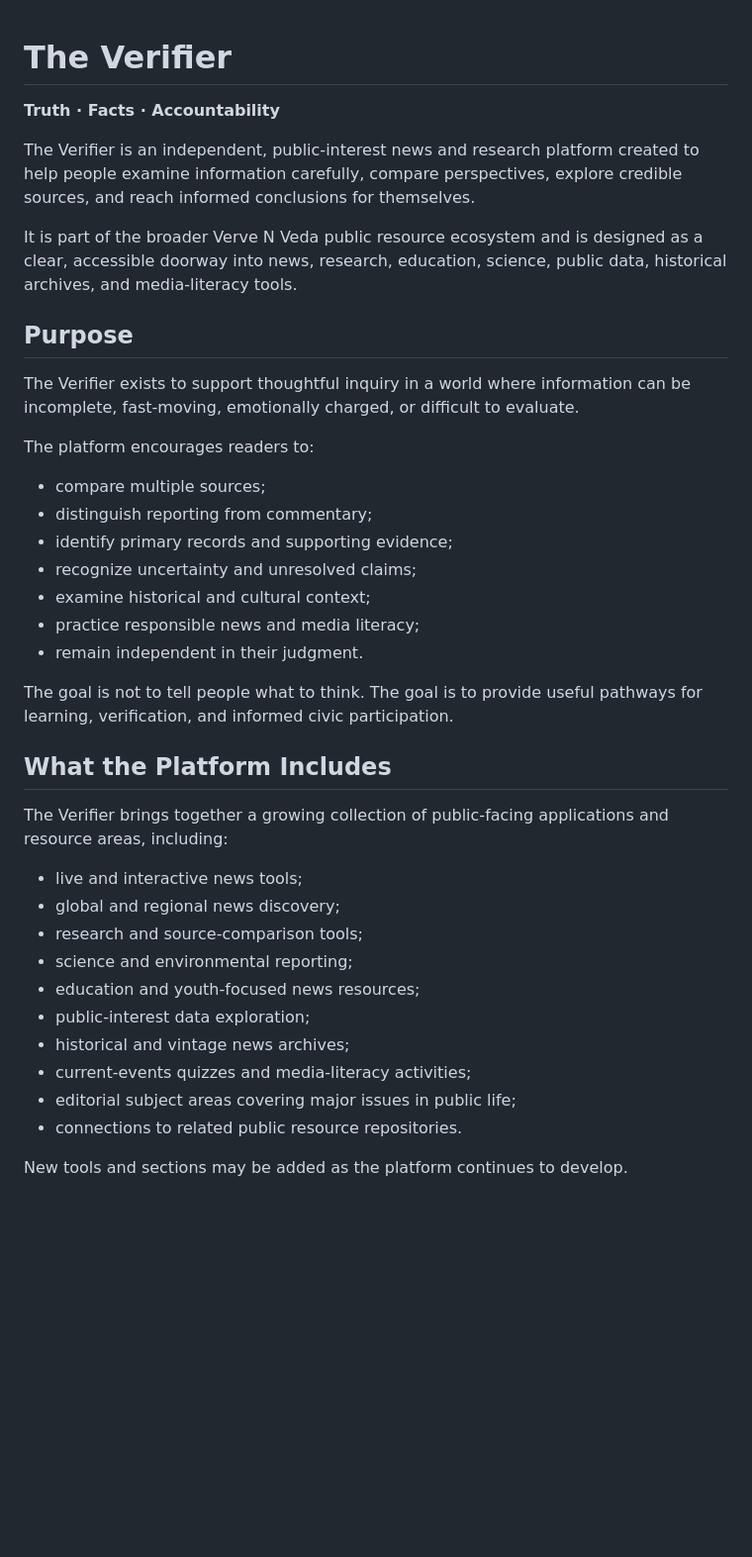
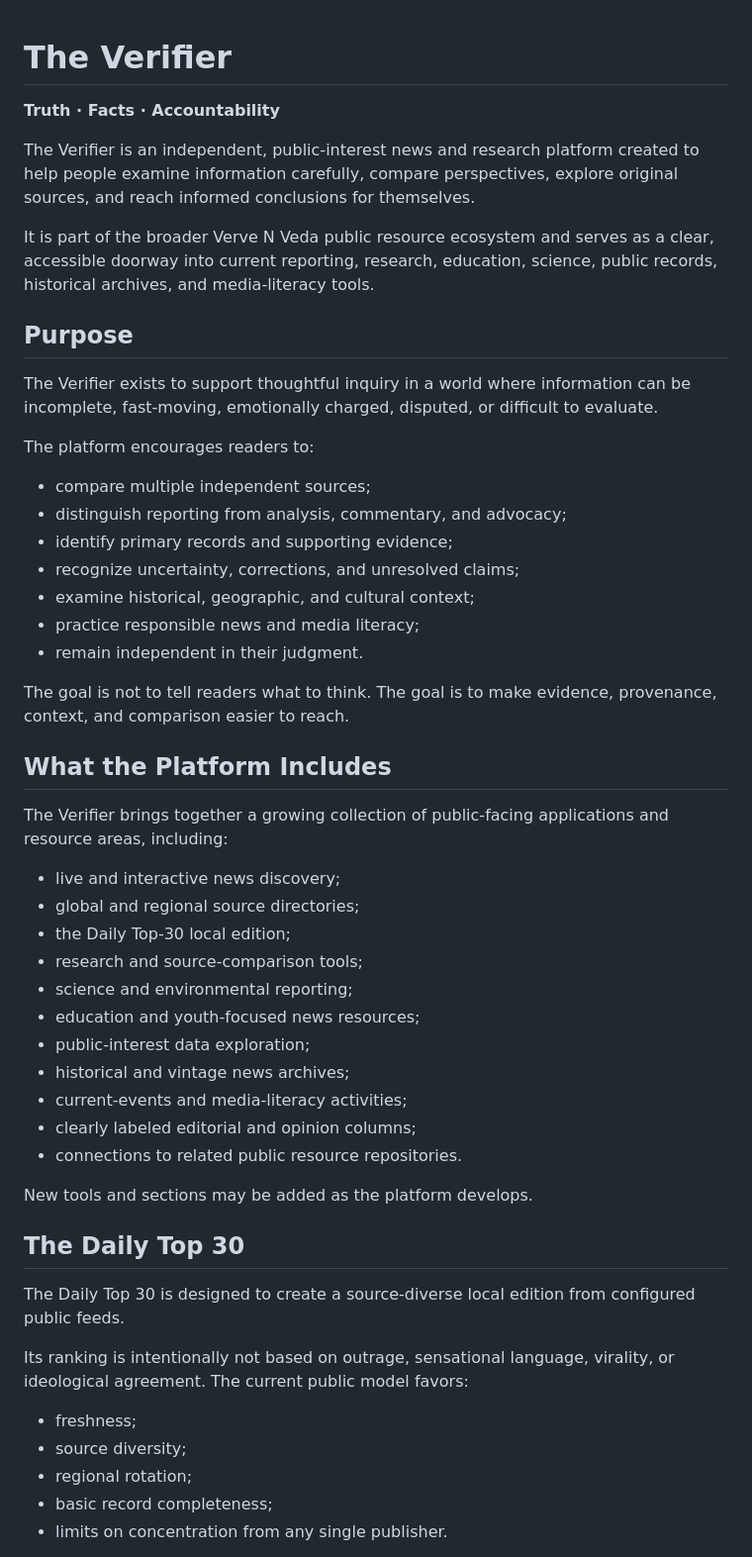
Before and after one commit to vervenveda/theverifier.github.io, a Markdown page: README.md, the part around one of its changes. Shown at 99% size. Drawn GitHub-style; blank space fills up the shorter version.

Commit message:
docs: complete README and strengthen public standards

```diff
--- a/README.md
+++ b/README.md
@@ -1,42 +1,54 @@
-
-
 # The Verifier
 
 **Truth · Facts · Accountability**
 
-The Verifier is an independent, public-interest news and research platform created to help people examine information carefully, compare perspectives, explore credible sources, and reach informed conclusions for themselves.
+The Verifier is an independent, public-interest news and research platform created to help people examine information carefully, compare perspectives, explore original sources, and reach informed conclusions for themselves.
 
-It is part of the broader Verve N Veda public resource ecosystem and is designed as a clear, accessible doorway into news, research, education, science, public data, historical archives, and media-literacy tools.
+It is part of the broader Verve N Veda public resource ecosystem and serves as a clear, accessible doorway into current reporting, research, education, science, public records, historical archives, and media-literacy tools.
 
 ## Purpose
 
-The Verifier exists to support thoughtful inquiry in a world where information can be incomplete, fast-moving, emotionally charged, or difficult to evaluate.
+The Verifier exists to support thoughtful inquiry in a world where information can be incomplete, fast-moving, emotionally charged, disputed, or difficult to evaluate.
 
 The platform encourages readers to:
 
-- compare multiple sources;
-- distinguish reporting from commentary;
+- compare multiple independent sources;
+- distinguish reporting from analysis, commentary, and advocacy;
 - identify primary records and supporting evidence;
-- recognize uncertainty and unresolved claims;
-- examine historical and cultural context;
+- recognize uncertainty, corrections, and unresolved claims;
+- examine historical, geographic, and cultural context;
 - practice responsible news and media literacy;
 - remain independent in their judgment.
 
-The goal is not to tell people what to think. The goal is to provide useful pathways for learning, verification, and informed civic participation.
+The goal is not to tell readers what to think. The goal is to make evidence, provenance, context, and comparison easier to reach.
 
 ## What the Platform Includes
 
 The Verifier brings together a growing collection of public-facing applications and resource areas, including:
 
-- live and interactive news tools;
-- global and regional news discovery;
+- live and interactive news discovery;
+- global and regional source directories;
+- the Daily Top-30 local edition;
 - research and source-comparison tools;
 - science and environmental reporting;
 - education and youth-focused news resources;
 - public-interest data exploration;
 - historical and vintage news archives;
-- current-events quizzes and media-literacy activities;
-- editorial subject areas covering major issues in public life;
+- current-events and media-literacy activities;
+- clearly labeled editorial and opinion columns;
 - connections to related public resource repositories.
 
-New tools and sections may be added as the platform continues to develop.
+New tools and sections may be added as the platform develops.
+
+## The Daily Top 30
+
+The Daily Top 30 is designed to create a source-diverse local edition from configured public feeds.
+
+Its ranking is intentionally not based on outrage, sensational language, virality, or ideological agreement. The current public model favors:
+
+- freshness;
+- source diversity;
+- regional rotation;
+- basic record completeness;
+- limits on concentration from any single publisher.
+
```
Also changed, not shown: other parts of README.md (+112 -14 lines).
